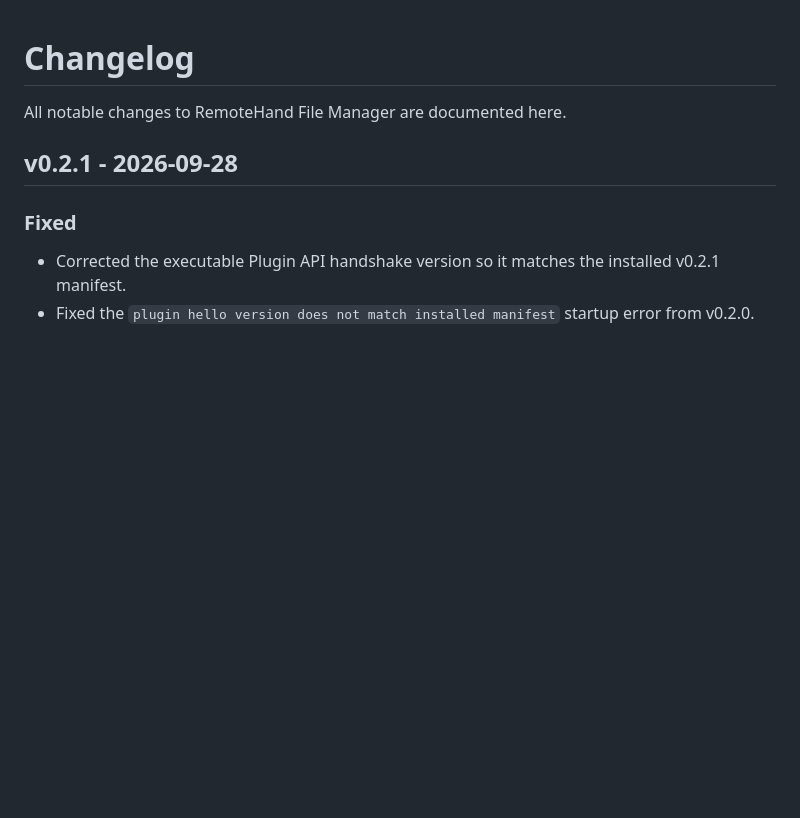
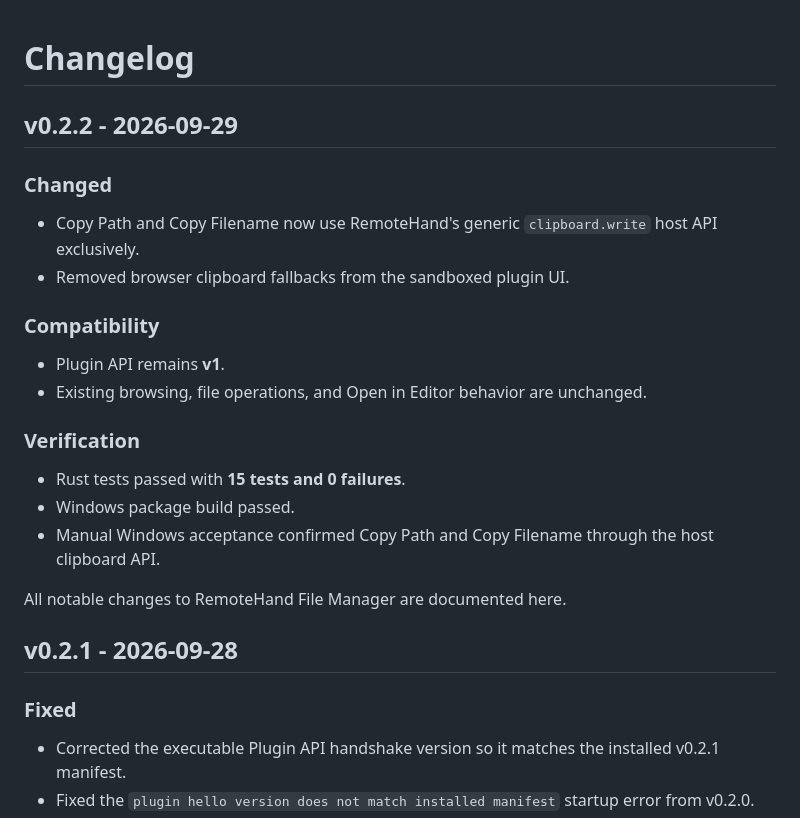
Before and after one commit to webbytenchi/remotehand-plugin-file-manager, a Markdown page: CHANGELOG.md, the part around the change. Rendered like a GitHub page; blank space fills up the shorter version.

Commit message:
Document v0.2.2

```diff
--- a/CHANGELOG.md
+++ b/CHANGELOG.md
@@ -1,4 +1,22 @@
 # Changelog
+
+## v0.2.2 - 2026-09-29
+
+### Changed
+
+- Copy Path and Copy Filename now use RemoteHand's generic `clipboard.write` host API exclusively.
+- Removed browser clipboard fallbacks from the sandboxed plugin UI.
+
+### Compatibility
+
+- Plugin API remains **v1**.
+- Existing browsing, file operations, and Open in Editor behavior are unchanged.
+
+### Verification
+
+- Rust tests passed with **15 tests and 0 failures**.
+- Windows package build passed.
+- Manual Windows acceptance confirmed Copy Path and Copy Filename through the host clipboard API.
 
 All notable changes to RemoteHand File Manager are documented here.
 
```
